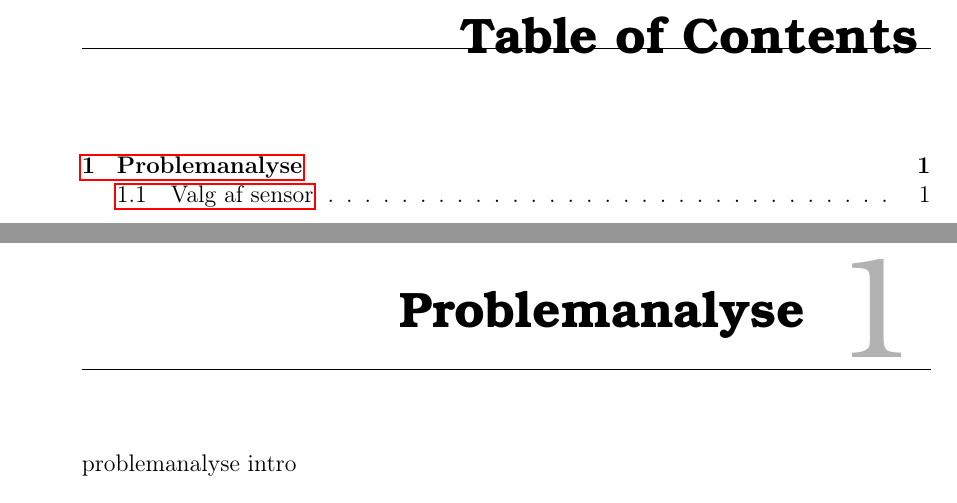
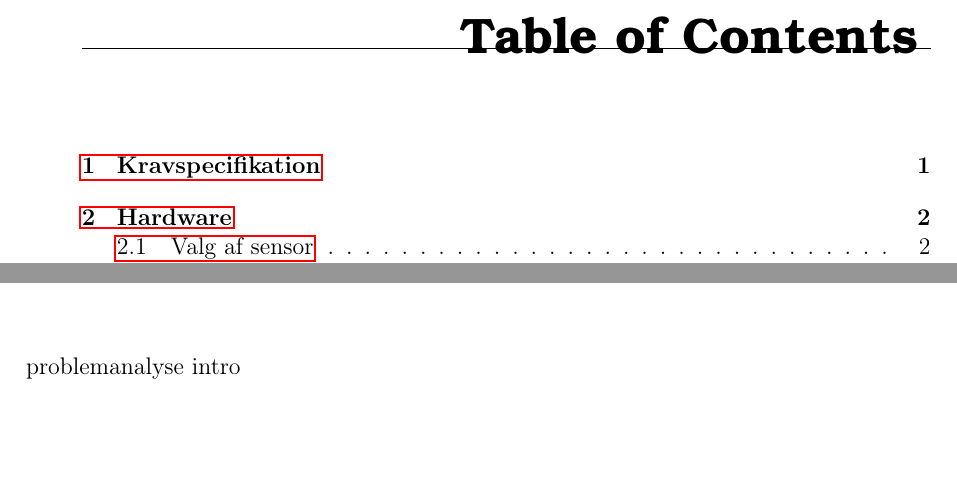
Before and after one commit to Henrik689/UCNG1P2, a LaTeX book (Rapport/rapport.tex): two parts of pages 5 and 7 of 21 before the commit and two parts of pages 5 and 8 of 20 after it, joined at a grey line, cut so that both start at the same text, the shorter picture padded with empty space. Compiled offline with pdfLaTeX.

```diff
--- a/Rapport/rapport.tex
+++ b/Rapport/rapport.tex
@@ -31,8 +31,6 @@
 
 %numbers the pages with Arabic numeral - starts from 1.
 \mainmatter
-\chapter{Problemanalyse}
-\input{contents/problemanalyse/sensor.tex}
 \chapter{Kravspecifikation}
 \input{contents/reqspec.tex}
 \chapter{Hardware}
```
Also changed, not shown: Rapport/contents/hardware/sensor.tex (line endings or trailing spaces), Rapport/rapport.tex (1 more changed lines).
